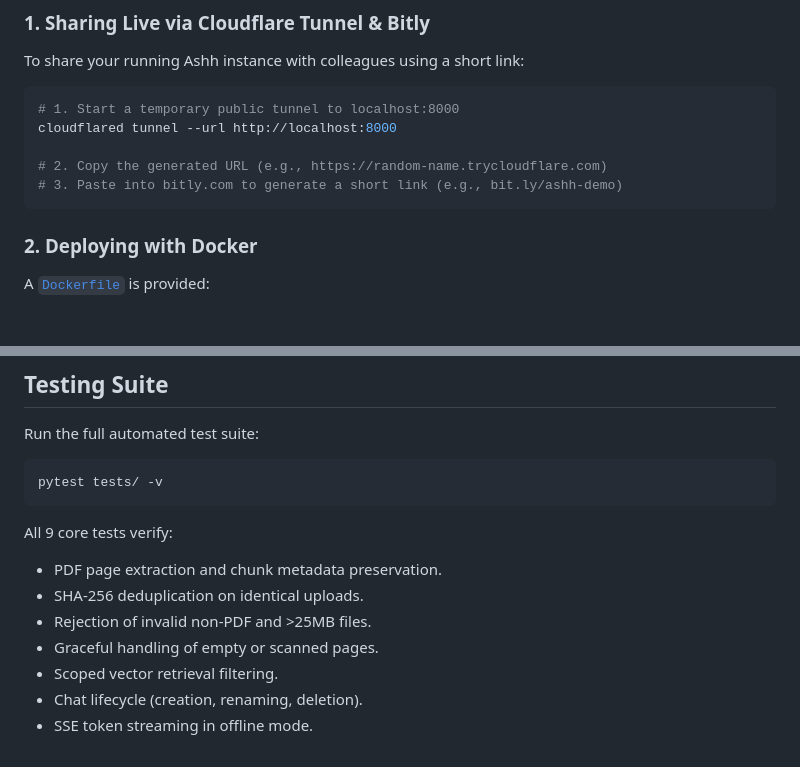
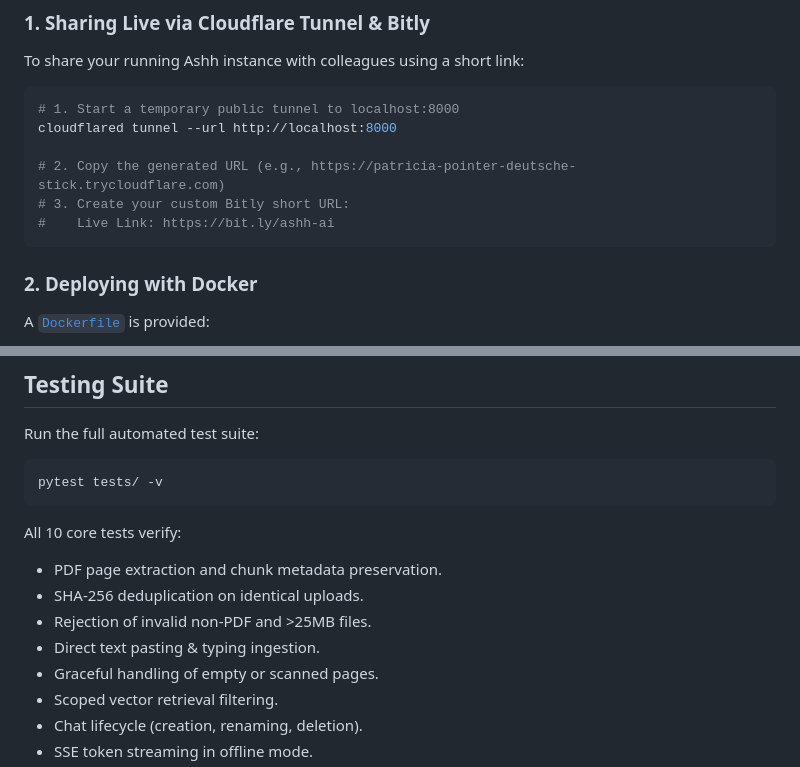
Before and after one commit to aryanpalla198/ashh, a Markdown page: README.md, 2 parts joined by grey strips. GitHub-like rendering; blank space fills up the shorter version.

Commit message:
docs: update README with custom Bitly link and 10 passing tests

````diff
--- a/README.md
+++ b/README.md
@@ -199,8 +199,9 @@ To share your running Ashh instance with colleagues using a short link:
 # 1. Start a temporary public tunnel to localhost:8000
 cloudflared tunnel --url http://localhost:8000
 
-# 2. Copy the generated URL (e.g., https://random-name.trycloudflare.com)
-# 3. Paste into bitly.com to generate a short link (e.g., bit.ly/ashh-demo)
+# 2. Copy the generated URL (e.g., https://patricia-pointer-deutsche-stick.trycloudflare.com)
+# 3. Create your custom Bitly short URL:
+#    Live Link: https://bit.ly/ashh-ai
 ```
 
 ### 2. Deploying with Docker
@@ -227,10 +228,11 @@ Run the full automated test suite:
 pytest tests/ -v
 ```
 
-All 9 core tests verify:
+All 10 core tests verify:
 - PDF page extraction and chunk metadata preservation.
 - SHA-256 deduplication on identical uploads.
 - Rejection of invalid non-PDF and >25MB files.
+- Direct text pasting & typing ingestion.
 - Graceful handling of empty or scanned pages.
 - Scoped vector retrieval filtering.
 - Chat lifecycle (creation, renaming, deletion).
````
